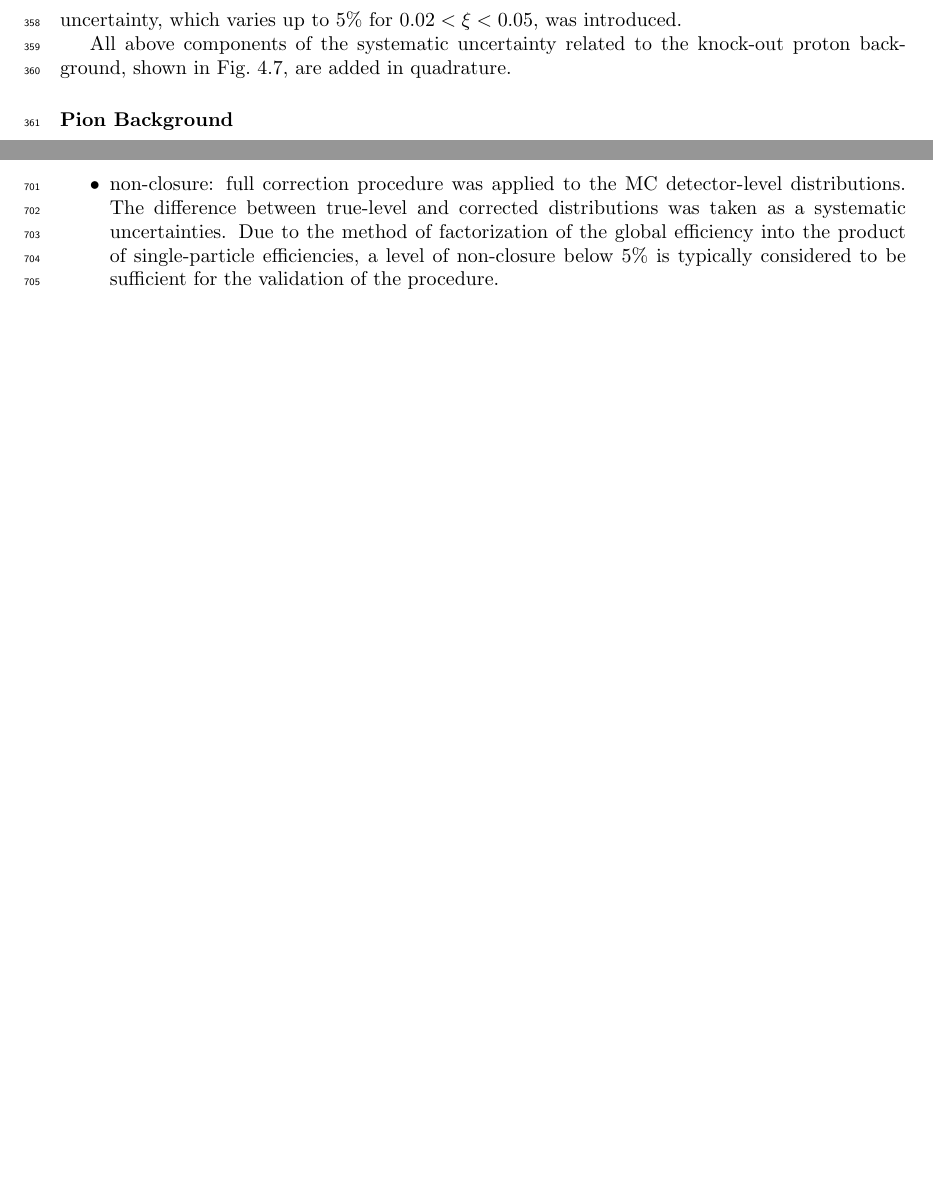
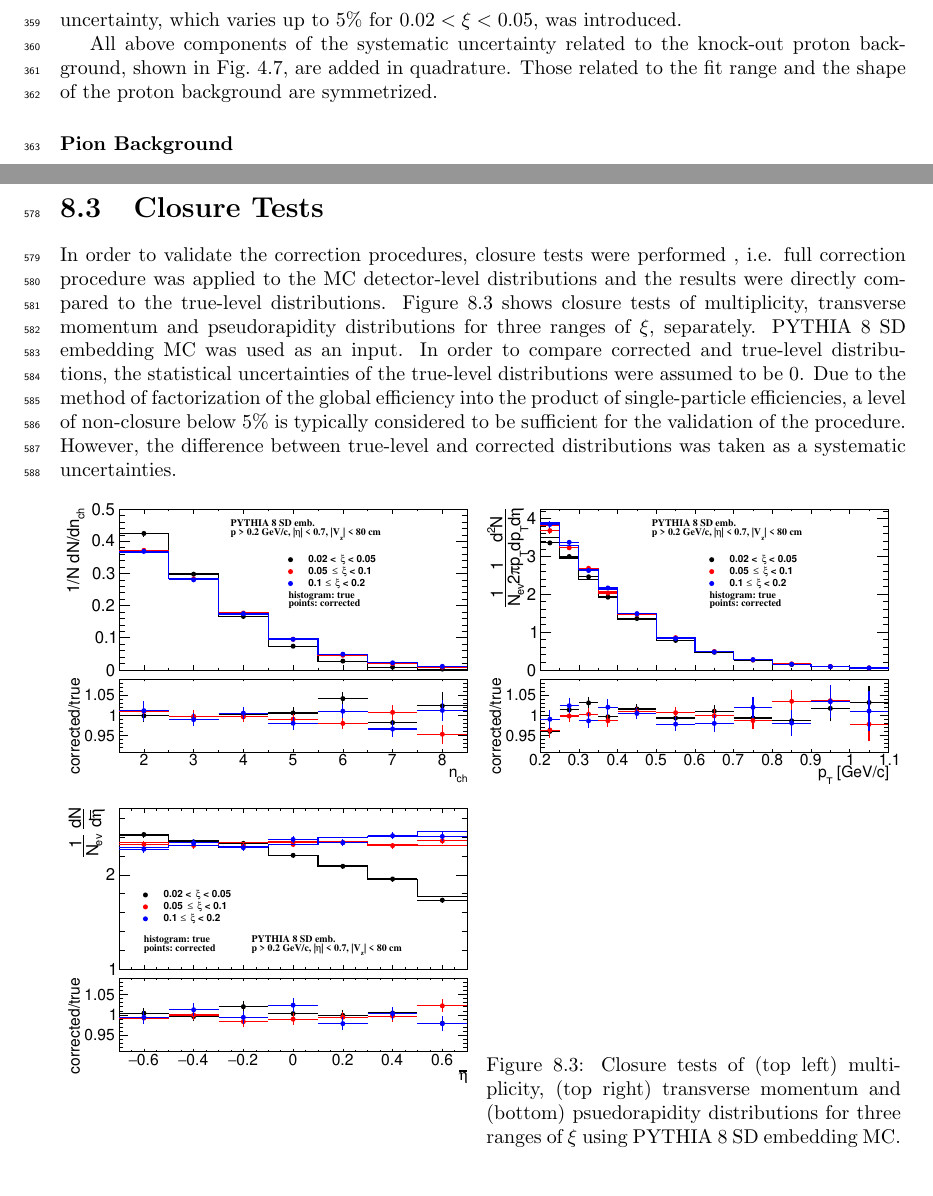
Before and after one commit to fulek/analysisNote, a LaTeX thesis (nota.tex, which reads chapters/chrgSTAR/backgroundProton.tex, chapters/chrgSTAR/closureTests.tex, chapters/chrgSTAR/systematics.tex): two parts of pages 20 and 47 of 86 before the commit and two parts of pages 20 and 40 of 86 after it, joined at a grey line, cut so that both start at the same text, the shorter picture padded with empty space. Compiled offline with pdfLaTeX.

Commit message:
STAR: closure

```diff
--- a/chapters/chrgSTAR/backgroundProton.tex
+++ b/chapters/chrgSTAR/backgroundProton.tex
@@ -125,7 +125,7 @@ more tail-like tracks would fit into the signal region and a systematic uncertai
 
 
 All above components of the systematic uncertainty related to the knock-out proton background,  shown in Fig.~\ref{fig:protonBkgSyst}, are added in quadrature.
-
+Those related to the~fit range and the~shape of the~proton background are symmetrized.
 
 
 
--- /dev/null
+++ b/chapters/chrgSTAR/closureTests.tex
@@ -0,0 +1,24 @@
+\section{Closure Tests}\label{section:star_closure}
+In order to  validate the correction procedures,
+closure tests were performed , i.e. full correction procedure was applied to the MC detector-level distributions and the~results were directly compared to the~true-level distributions. Figure~\ref{fig:closure_star} shows closure tests of multiplicity, transverse momentum and pseudorapidity distributions for three ranges of $\xi$, separately.  PYTHIA~8 SD embedding \ac{MC} was used as an~input. In order  to compare  corrected and true-level distributions, the~statistical uncertainties of the~true-level distributions were assumed to be $0$. Due to the method of factorization of the~global efficiency into the product of single-particle efficiencies, a level of non-closure below $5\%$ is typically considered to be sufficient for the validation of the~procedure. However, the~difference between true-level and corrected distributions was taken as a systematic uncertainties.
+
+\begin{figure}[h!]
+	\centering
+	%\vspace{-2.5cm}
+	\begin{subfigure}{.49\textwidth}
+		\includegraphics[width=\textwidth,page=1]{chapters/chrgSTAR/img/closure/nch_test.pdf}
+	\end{subfigure}
+	\begin{subfigure}{.49\textwidth}
+		\includegraphics[width=\textwidth,page=1]{chapters/chrgSTAR/img/closure/pt_test.pdf}
+	\end{subfigure}
+	\begin{subfigure}{.49\textwidth}
+		\includegraphics[width=\textwidth,page=1]{chapters/chrgSTAR/img/closure/eta_test.pdf}
+	\end{subfigure}
+	\begin{minipage}{.49\textwidth}
+		\caption{Closure tests of (top left) multiplicity, (top right) transverse momentum and (bottom) psuedorapidity distributions for three ranges of $\xi$ using PYTHIA~8 SD embedding MC.}
+		\label{fig:closure_star}
+	\end{minipage}
+
+	%\vspace{-1.5cm}
+	%\vspace{-2cm}
+\end{figure}
--- a/chapters/chrgSTAR/systematics.tex
+++ b/chapters/chrgSTAR/systematics.tex
@@ -12,7 +12,7 @@ The following sources of systematic uncertainties were considered:
 	\item accidental background contribution (Sec.~\ref{section:star_accidentals}),
 	\item the effect of alternative model of hadronisation on BBC-small efficiency (Sec.~\ref{section:star_bbc}),
 	\item non-SD background contribution (Sec.~\ref{section:star_nonSD}),
-	\item non-closure: full correction procedure was applied to the MC detector-level distributions. The difference between true-level and corrected distributions was taken as a systematic uncertainties. Due to the method of factorization of the~global efficiency into the product of single-particle efficiencies, a level of non-closure below $5\%$ is typically considered to be sufficient for the validation of the procedure.
+	\item non-closure (Sec~\ref{section:star_closure}),%: full correction procedure was applied to the MC detector-level distributions. The difference between true-level and corrected distributions was taken as a systematic uncertainties. Due to the method of factorization of the~global efficiency into the product of single-particle efficiencies, a level of non-closure below $5\%$ is typically considered to be sufficient for the validation of the procedure.
 	\item non-closure of $N_\textrm{ev}$, applied only to $p_\textrm{T}$ and $\bar{\eta}$ distributions,
 	\item the $1/N_\textrm{ev}$~$dN/d\bar{\eta}$ distribution was calculated separately for events in which forward proton is on one and the other side of the IP (east-west).
 \end{itemize}
```
Also changed, not shown: chapters/chrgSTAR/analysis.tex (+0 -1 lines), chapters/chrgSTAR/corrections.tex (+2 -0 lines), chapters/chrgSTAR/img/closure/eta_test.pdf (added), chapters/chrgSTAR/img/closure/nch_test.pdf (added), chapters/chrgSTAR/img/closure/pt_test.pdf (added), nota.pdf, 5 other files.
